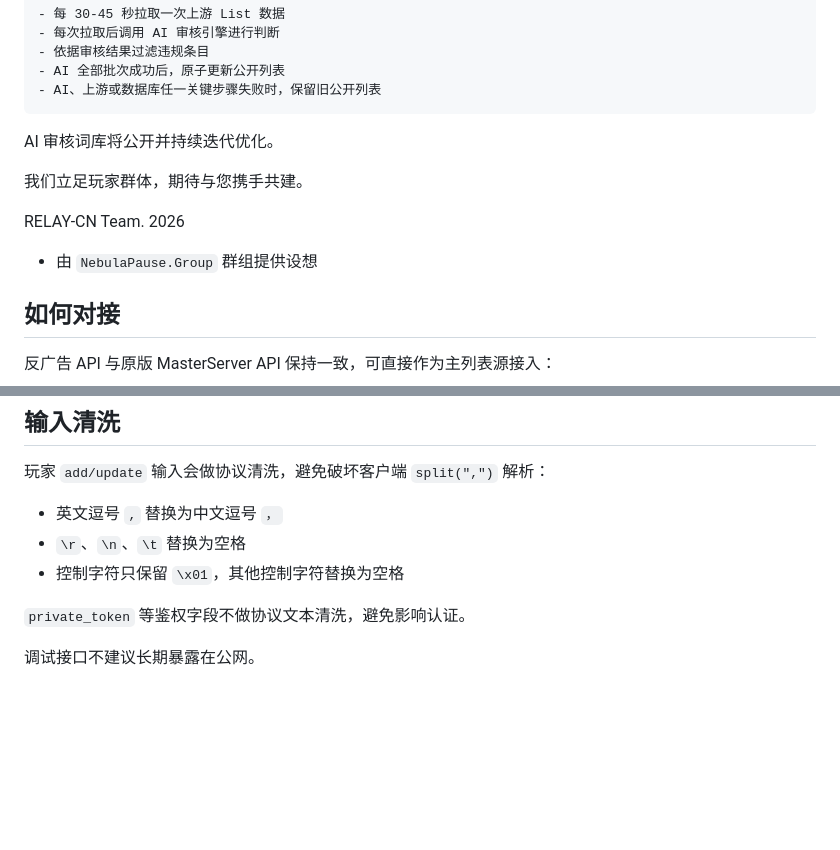
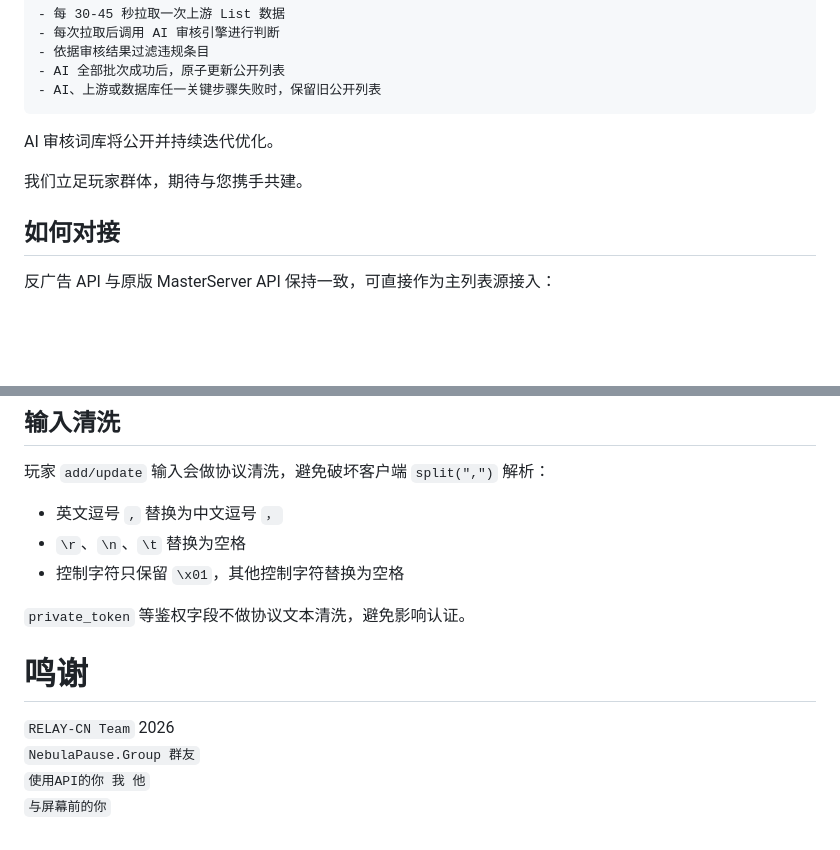
Before and after one commit to RELAY-CN/BetterGameList, a Markdown page: README.md, 2 parts joined by grey strips. GitHub-like rendering; blank space fills up the shorter version.

```diff
--- a/README.md
+++ b/README.md
@@ -17,10 +17,6 @@
 AI 审核词库将公开并持续迭代优化。
 
 我们立足玩家群体，期待与您携手共建。
-
-RELAY-CN Team. 2026
-
-- 由 `NebulaPause.Group` 群组提供设想
 
 ## 如何对接
 
@@ -141,4 +137,8 @@ AI 只需要返回允许公开的 UUID 列表，例如：
 
 `private_token` 等鉴权字段不做协议文本清洗，避免影响认证。
 
-调试接口不建议长期暴露在公网。
+# 鸣谢
+`RELAY-CN Team` 2026
+`NebulaPause.Group 群友`
+`使用API的你 我 他`
+`与屏幕前的你`
```
